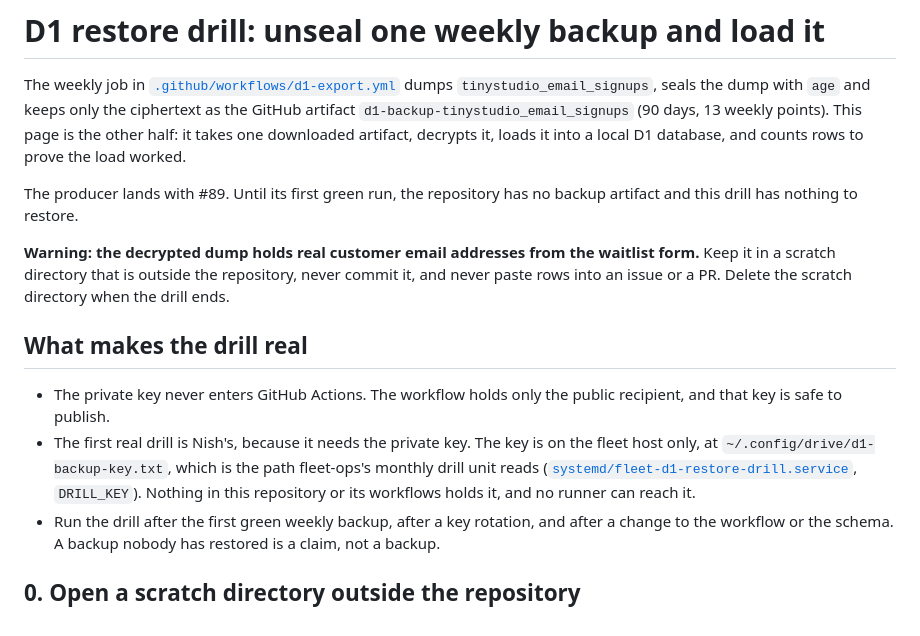
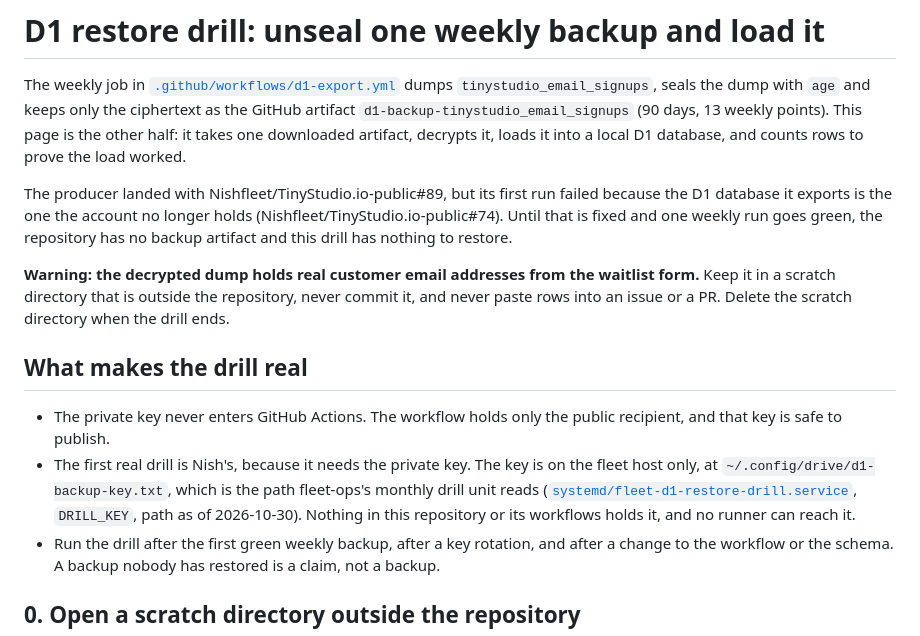
Before and after one commit to Nishfleet/TinyStudio.io-public, a Markdown page: docs/d1-restore-drill.md, the part around one of its changes. GitHub-like rendering.

```diff
--- a/docs/d1-restore-drill.md
+++ b/docs/d1-restore-drill.md
@@ -7,8 +7,11 @@ ciphertext as the GitHub artifact `d1-backup-tinystudio_email_signups` (90 days,
 decrypts it, loads it into a local D1 database, and counts rows to prove the load
 worked.
 
-The producer lands with #89. Until its first green run, the repository has no
-backup artifact and this drill has nothing to restore.
+The producer landed with Nishfleet/TinyStudio.io-public#89, but its first run
+failed because the D1 database it exports is the one the account no longer
+holds (Nishfleet/TinyStudio.io-public#74). Until that is fixed and one weekly
+run goes green, the repository has no backup artifact and this drill has
+nothing to restore.
 
 **Warning: the decrypted dump holds real customer email addresses from the
 waitlist form.** Keep it in a scratch directory that is outside the repository,
@@ -23,8 +26,8 @@ directory when the drill ends.
   on the fleet host only, at `~/.config/drive/d1-backup-key.txt`, which is the
   path fleet-ops's monthly drill unit reads
   ([`systemd/fleet-d1-restore-drill.service`](https://github.com/Nishfleet/fleet-ops/blob/main/systemd/fleet-d1-restore-drill.service),
-  `DRILL_KEY`). Nothing in this repository or its workflows holds it, and no
-  runner can reach it.
+  `DRILL_KEY`, path as of 2026-10-30). Nothing in this repository or its
+  workflows holds it, and no runner can reach it.
 - Run the drill after the first green weekly backup, after a key rotation, and
   after a change to the workflow or the schema. A backup nobody has restored is
   a claim, not a backup.
```
Also changed, not shown: other parts of docs/d1-restore-drill.md (+38 -12 lines).
